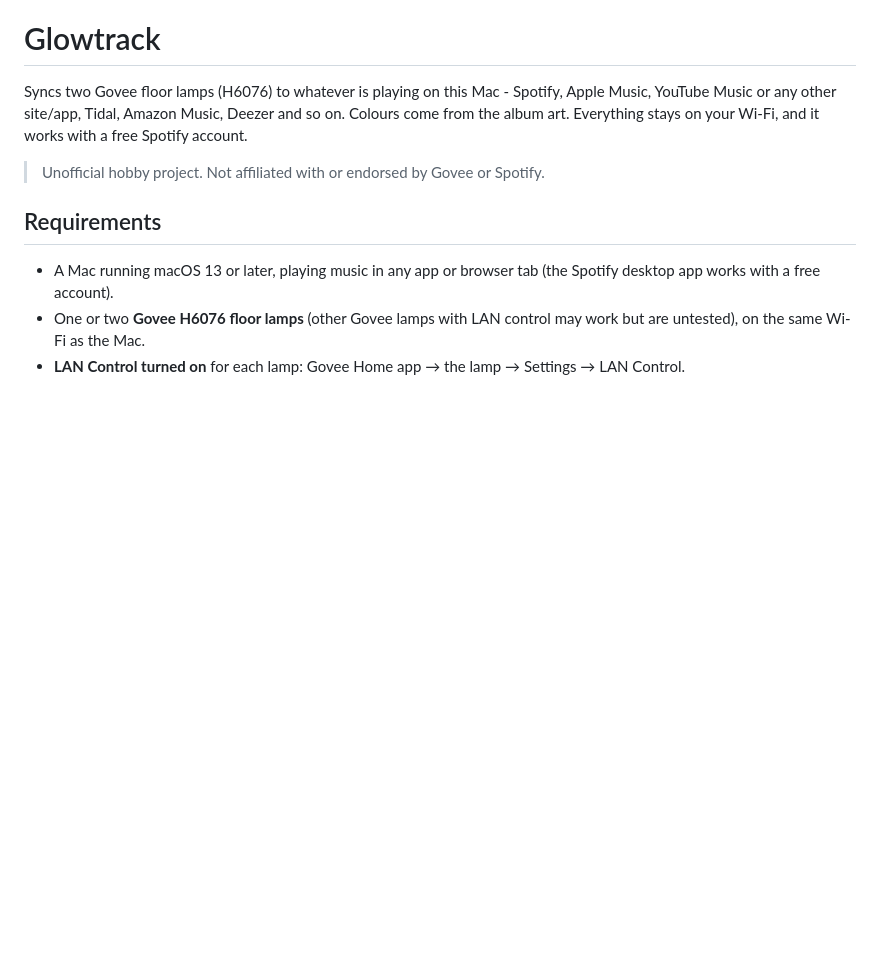
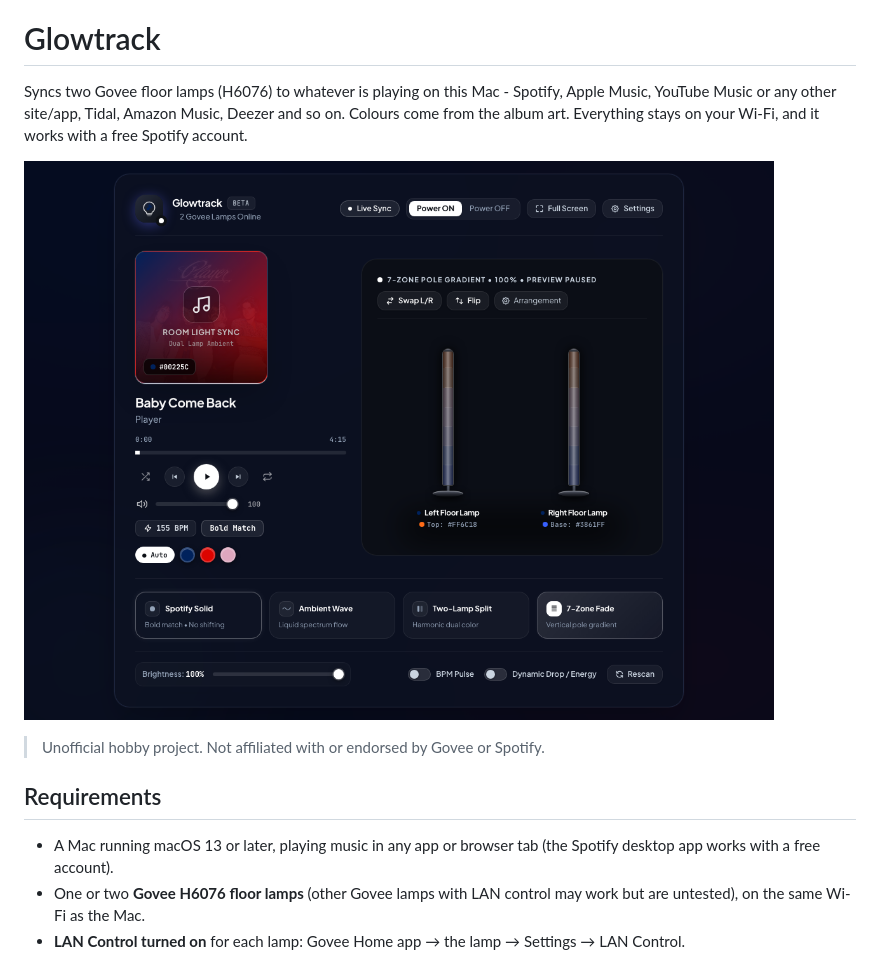
Before and after one commit to omerham/glowtrack, a Markdown page: README.md, the part around the change. Rendered like a GitHub page; pictures changed too: docs/screenshot.png (added); blank space fills up the shorter version.

```diff
--- a/README.md
+++ b/README.md
@@ -4,6 +4,8 @@ Syncs two Govee floor lamps (H6076) to whatever is playing on this Mac - Spotify
 Apple Music, YouTube Music or any other site/app, Tidal, Amazon Music, Deezer and so on.
 Colours come from the album art. Everything stays on your Wi-Fi, and it
 works with a free Spotify account.
+
+![The Glowtrack dashboard](docs/screenshot.png)
 
 > Unofficial hobby project. Not affiliated with or endorsed by Govee or Spotify.
 
```
Also changed, not shown: 2 other files.
